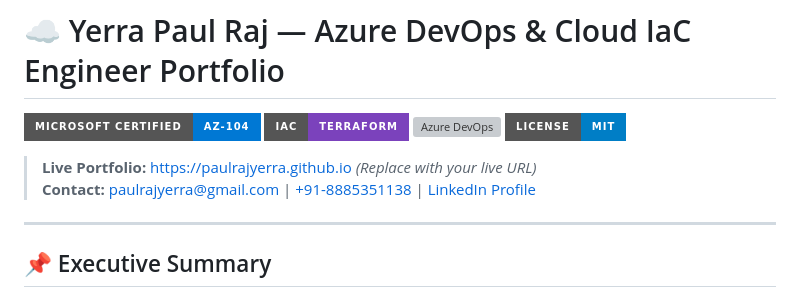
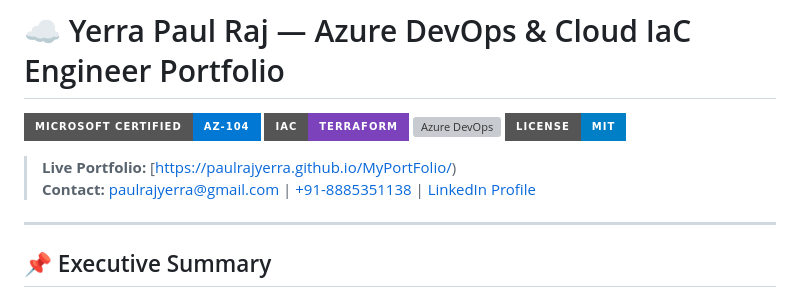
Before and after one commit to paulrajyerra/MyPortFolio, a Markdown page: readme.md, the part around the change. GitHub-like rendering; badges without logos; grey boxes are pictures that could not be loaded.

Commit message:
Fix live portfolio URL in README
Updated the live portfolio link in the README.

```diff
--- a/readme.md
+++ b/readme.md
@@ -5,7 +5,7 @@
 [![Azure DevOps](https://img.shields.io/badge/CI%2FCD-Azure%20Pipelines-0078D4?style=for-the-badge&logo=azuredevops&logoColor=white)](https://azure.microsoft.com/en-us/products/devops/)
 [![License: MIT](https://img.shields.io/badge/License-MIT-blue.svg?style=for-the-badge)](https://opensource.org/licenses/MIT)
 
-> **Live Portfolio:** [https://paulrajyerra.github.io](https://paulrajyerra.github.io) *(Replace with your live URL)*
+> **Live Portfolio:** [https://paulrajyerra.github.io/MyPortFolio/)
 > **Contact:** [paulrajyerra@gmail.com](mailto:paulrajyerra@gmail.com) | [+91-8885351138](tel:+918885351138) | [LinkedIn Profile](https://linkedin.com/in/paulrajyerra)
 
 ---
```
